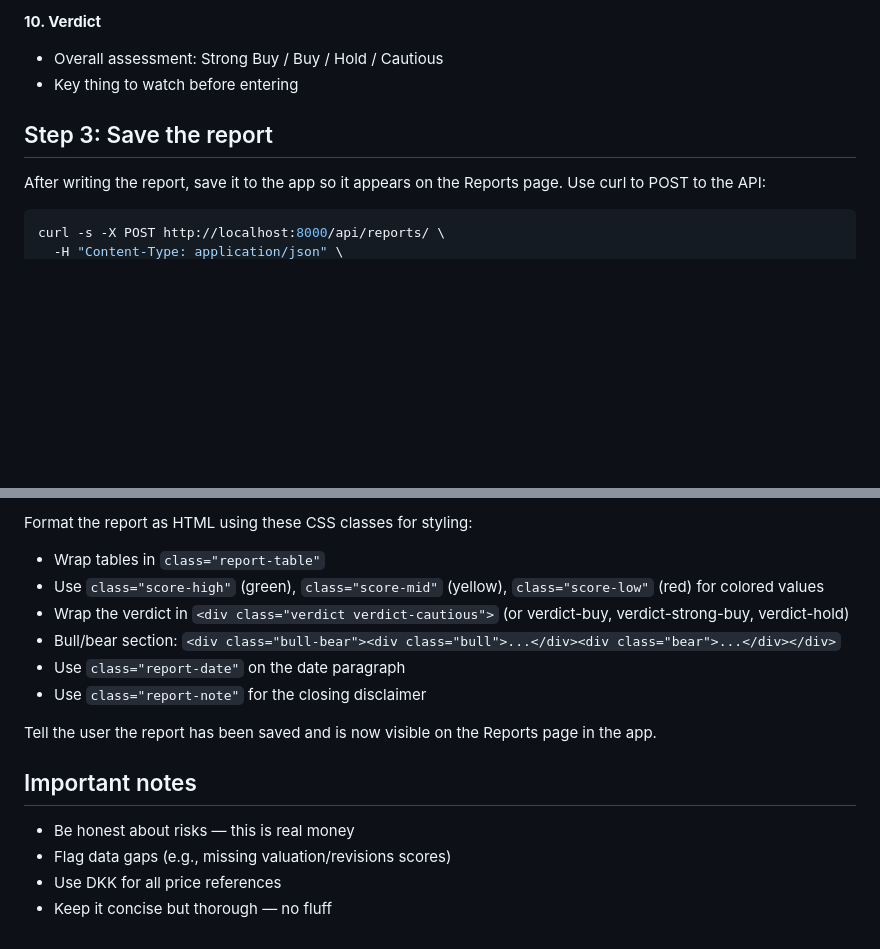
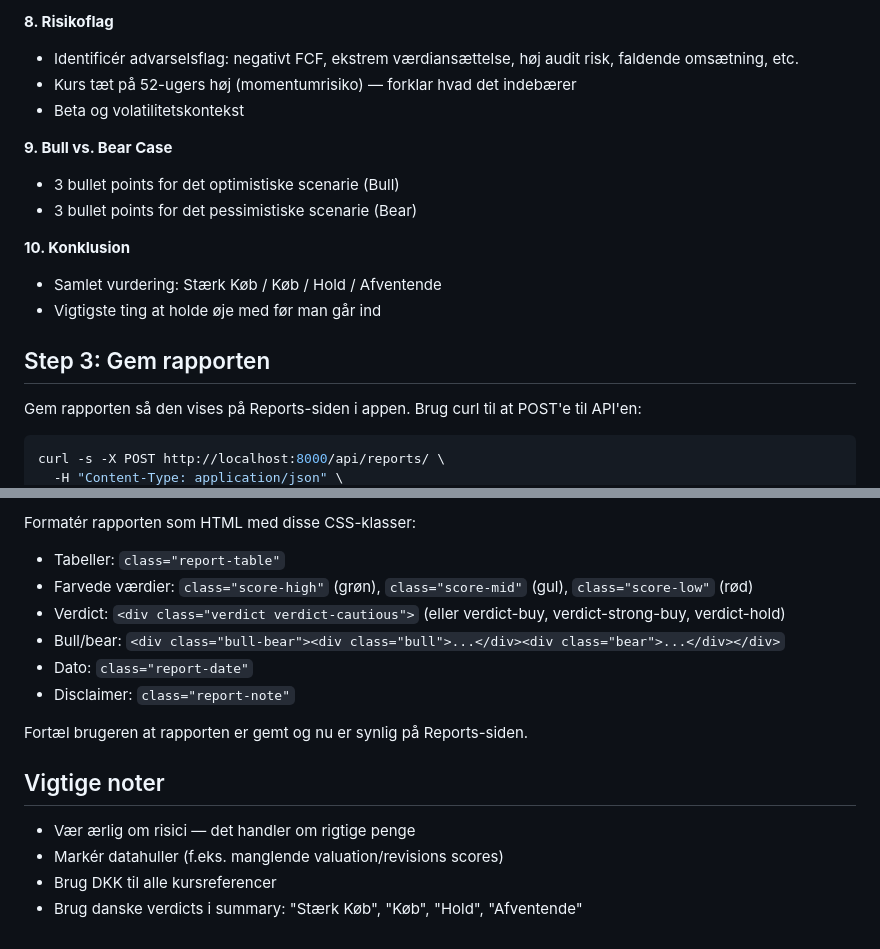
Before and after one commit to nicolaiwinch/stocks, a Markdown page: .claude/skills/deep-dive.md, 2 parts joined by grey strips. Rendered like a GitHub page; blank space fills up the shorter version.

````diff
--- a/.claude/skills/deep-dive.md
+++ b/.claude/skills/deep-dive.md
@@ -72,12 +79,21 @@ Using the JSON output, write a structured deep dive report with these sections:
 
-**10. Verdict**
-- Overall assessment: Strong Buy / Buy / Hold / Cautious
-- Key thing to watch before entering
+**8. Risikoflag**
+- Identificér advarselsflag: negativt FCF, ekstrem værdiansættelse, høj audit risk, faldende omsætning, etc.
+- Kurs tæt på 52-ugers høj (momentumrisiko) — forklar hvad det indebærer
+- Beta og volatilitetskontekst
 
-## Step 3: Save the report
+**9. Bull vs. Bear Case**
+- 3 bullet points for det optimistiske scenarie (Bull)
+- 3 bullet points for det pessimistiske scenarie (Bear)
 
-After writing the report, save it to the app so it appears on the Reports page.
-Use curl to POST to the API:
+**10. Konklusion**
+- Samlet vurdering: Stærk Køb / Køb / Hold / Afventende
+- Vigtigste ting at holde øje med før man går ind
+
+## Step 3: Gem rapporten
+
+Gem rapporten så den vises på Reports-siden i appen.
+Brug curl til at POST'e til API'en:
 
 ```bash
 curl -s -X POST http://localhost:8000/api/reports/ \
@@ -86,17 +102,17 @@ curl -s -X POST http://localhost:8000/api/reports/ \
 ```
 
-Format the report as HTML using these CSS classes for styling:
-- Wrap tables in `class="report-table"`
-- Use `class="score-high"` (green), `class="score-mid"` (yellow), `class="score-low"` (red) for colored values
-- Wrap the verdict in `<div class="verdict verdict-cautious">` (or verdict-buy, verdict-strong-buy, verdict-hold)
-- Bull/bear section: `<div class="bull-bear"><div class="bull">...</div><div class="bear">...</div></div>`
-- Use `class="report-date"` on the date paragraph
-- Use `class="report-note"` for the closing disclaimer
+Formatér rapporten som HTML med disse CSS-klasser:
+- Tabeller: `class="report-table"`
+- Farvede værdier: `class="score-high"` (grøn), `class="score-mid"` (gul), `class="score-low"` (rød)
+- Verdict: `<div class="verdict verdict-cautious">` (eller verdict-buy, verdict-strong-buy, verdict-hold)
+- Bull/bear: `<div class="bull-bear"><div class="bull">...</div><div class="bear">...</div></div>`
+- Dato: `class="report-date"`
+- Disclaimer: `class="report-note"`
 
-Tell the user the report has been saved and is now visible on the Reports page in the app.
+Fortæl brugeren at rapporten er gemt og nu er synlig på Reports-siden.
 
-## Important notes
-- Be honest about risks — this is real money
-- Flag data gaps (e.g., missing valuation/revisions scores)
-- Use DKK for all price references
-- Keep it concise but thorough — no fluff
+## Vigtige noter
+- Vær ærlig om risici — det handler om rigtige penge
+- Markér datahuller (f.eks. manglende valuation/revisions scores)
+- Brug DKK til alle kursreferencer
+- Brug danske verdicts i summary: "Stærk Køb", "Køb", "Hold", "Afventende"
````
Also changed, not shown: other parts of .claude/skills/deep-dive.md (+52 -45 lines).
